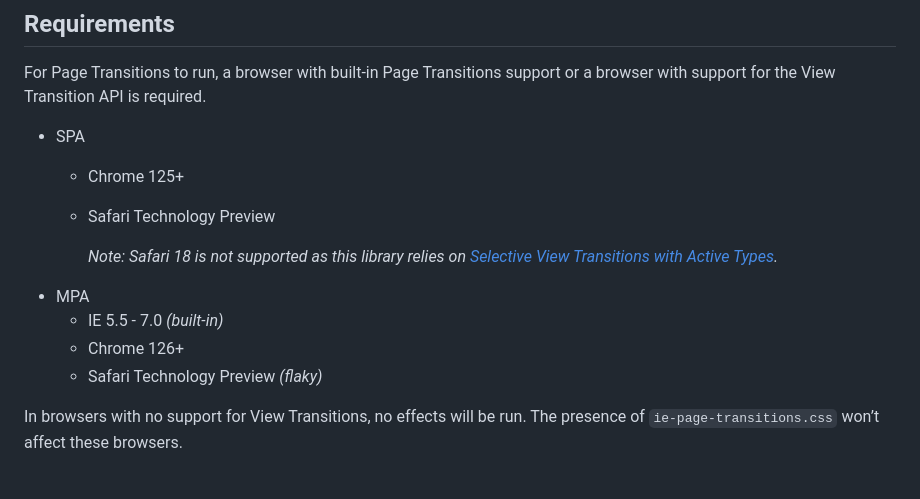
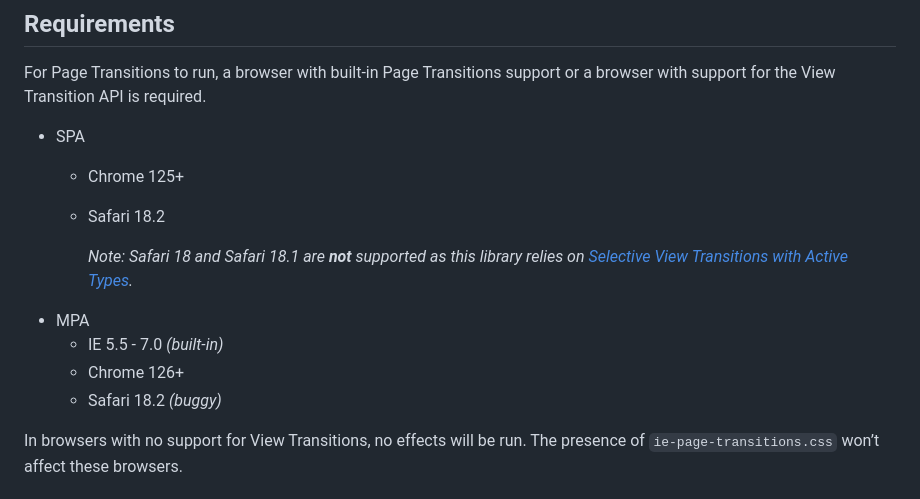
Before and after one commit to bramus/ie-page-transitions, a Markdown page: README.md, the part around the change. Drawn GitHub-style.

Commit message:
Update Browser Support

```diff
--- a/README.md
+++ b/README.md
@@ -37,13 +37,13 @@ For Page Transitions to run, a browser with built-in Page Transitions support or
 
 - SPA
   - Chrome 125+
-  - Safari Technology Preview
+  - Safari 18.2
 
-      *Note: Safari 18 is not supported as this library relies on [Selective View Transitions with Active Types](https://drafts.csswg.org/css-view-transitions-2/#selective-vt).*
+      *Note: Safari 18 and Safari 18.1 are **not** supported as this library relies on [Selective View Transitions with Active Types](https://drafts.csswg.org/css-view-transitions-2/#selective-vt).*
 - MPA
   - IE 5.5 - 7.0 _(built-in)_
   - Chrome 126+
-  - Safari Technology Preview _(flaky)_
+  - Safari 18.2 _(buggy)_
 
 In browsers with no support for View Transitions, no effects will be run. The presence of `ie-page-transitions.css` won’t affect these browsers.
 
```
